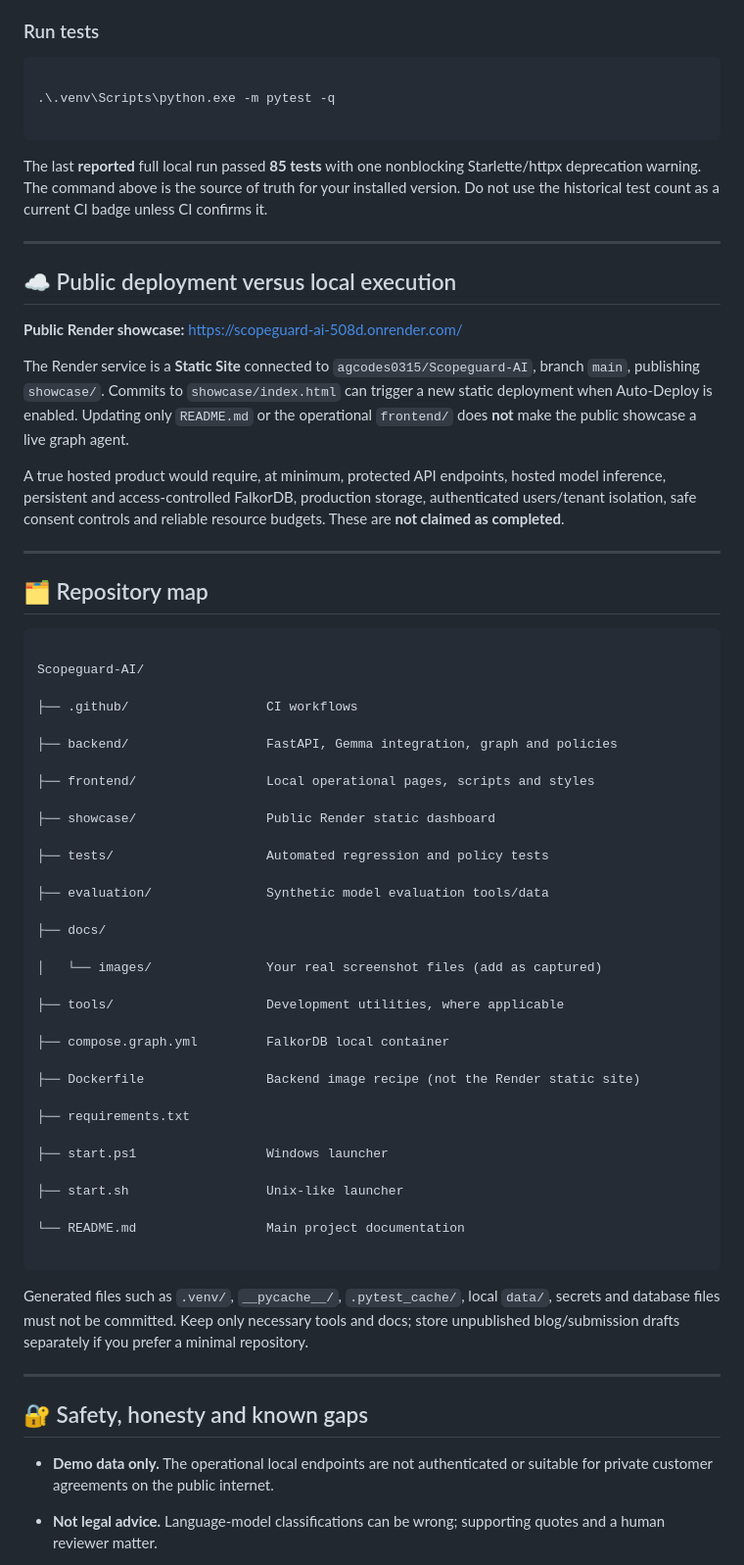
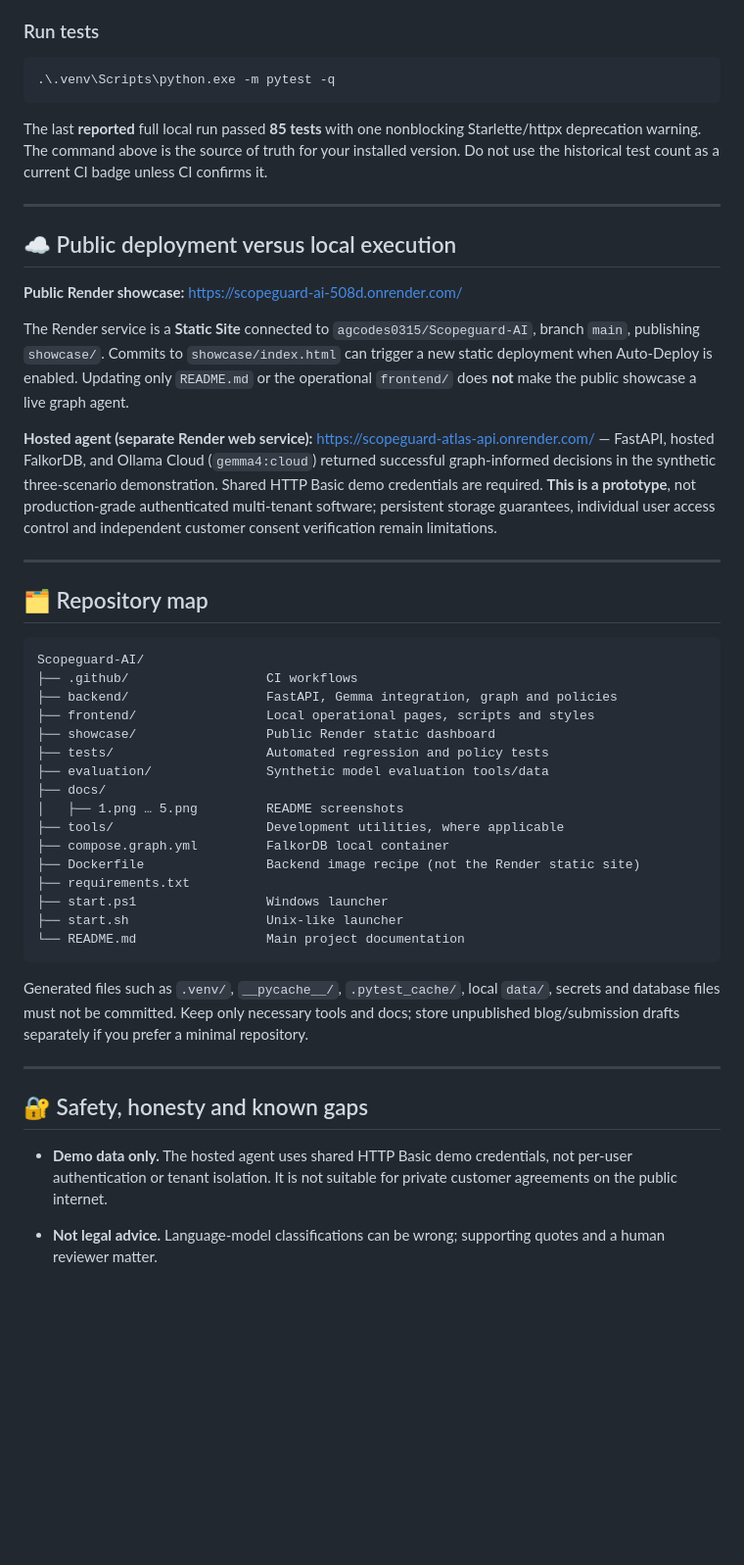
Before and after one commit to agcodes0315/Scopeguard-AI, a Markdown page: README.md, the part around one of its changes. Shown at 98% size. Rendered like a GitHub page; blank space fills up the shorter version.

````diff
--- a/README.md
+++ b/README.md
@@ -606,10 +578,9 @@ If port 8001 is occupied, use `--port 8010` and replace `8001` in the URLs below
 > **Troubleshooting:** A `404 Not Found` on a local page can mean an older app process is serving that port, or the route isn't included in the running checkout. Check the actual `/docs` route list and restart the intended server. A successful `pytest` run alone does not verify that your browser is connected to the latest process.
 
 ### Run tests
+
 ```powershell
-
 .\.venv\Scripts\python.exe -m pytest -q
-
 ```
 
 The last **reported** full local run passed **85 tests** with one nonblocking Starlette/httpx deprecation warning. The command above is the source of truth for your installed version. Do not use the historical test count as a current CI badge unless CI confirms it.
@@ -617,49 +588,34 @@ The last **reported** full local run passed **85 tests** with one nonblocking St
 ---
 
 ## ☁️ Public deployment versus local execution
+
 **Public Render showcase:** https://scopeguard-ai-508d.onrender.com/
 
 The Render service is a **Static Site** connected to `agcodes0315/Scopeguard-AI`, branch `main`, publishing `showcase/`. Commits to `showcase/index.html` can trigger a new static deployment when Auto-Deploy is enabled. Updating only `README.md` or the operational `frontend/` does **not** make the public showcase a live graph agent.
 
-A true hosted product would require, at minimum, protected API endpoints, hosted model inference, persistent and access-controlled FalkorDB, production storage, authenticated users/tenant isolation, safe consent controls and reliable resource budgets. These are **not claimed as completed**.
+**Hosted agent (separate Render web service):** https://scopeguard-atlas-api.onrender.com/ — FastAPI, hosted FalkorDB, and Ollama Cloud (`gemma4:cloud`) returned successful graph-informed decisions in the synthetic three-scenario demonstration. Shared HTTP Basic demo credentials are required. **This is a prototype**, not production-grade authenticated multi-tenant software; persistent storage guarantees, individual user access control and independent customer consent verification remain limitations.
 
 ---
 
 ## 🗂️ Repository map
+
 ```text
-
 Scopeguard-AI/
-
-├── .github/                  CI workflows
-
-├── backend/                  FastAPI, Gemma integration, graph and policies
-
-├── frontend/                 Local operational pages, scripts and styles
-
-├── showcase/                 Public Render static dashboard
-
-├── tests/                    Automated regression and policy tests
-
-├── evaluation/               Synthetic model evaluation tools/data
-
+├── .github/                  CI workflows
+├── backend/                  FastAPI, Gemma integration, graph and policies
+├── frontend/                 Local operational pages, scripts and styles
+├── showcase/                 Public Render static dashboard
+├── tests/                    Automated regression and policy tests
+├── evaluation/               Synthetic model evaluation tools/data
 ├── docs/
-
-│   └── images/               Your real screenshot files (add as captured)
-
-├── tools/                    Development utilities, where applicable
-
-├── compose.graph.yml         FalkorDB local container
-
-├── Dockerfile                Backend image recipe (not the Render static site)
-
+│   ├── 1.png … 5.png         README screenshots
+├── tools/                    Development utilities, where applicable
+├── compose.graph.yml         FalkorDB local container
+├── Dockerfile                Backend image recipe (not the Render static site)
 ├── requirements.txt
-
-├── start.ps1                 Windows launcher
-
-├── start.sh                  Unix-like launcher
-
-└── README.md                 Main project documentation
-
+├── start.ps1                 Windows launcher
+├── start.sh                  Unix-like launcher
+└── README.md                 Main project documentation
 ```
 
 Generated files such as `.venv/`, `__pycache__/`, `.pytest_cache/`, local `data/`, secrets and database files must not be committed. Keep only necessary tools and docs; store unpublished blog/submission drafts separately if you prefer a minimal repository.
@@ -667,7 +623,8 @@ Generated files such as `.venv/`, `__pycache__/`, `.pytest_cache/`, local `data/
 ---
 
 ## 🔐 Safety, honesty and known gaps
-- **Demo data only.** The operational local endpoints are not authenticated or suitable for private customer agreements on the public internet.
+
+- **Demo data only.** The hosted agent uses shared HTTP Basic demo credentials, not per-user authentication or tenant isolation. It is not suitable for private customer agreements on the public internet.
 
 - **Not legal advice.** Language-model classifications can be wrong; supporting quotes and a human reviewer matter.
 
````
Also changed, not shown: other parts of README.md (+146 -121 lines).
